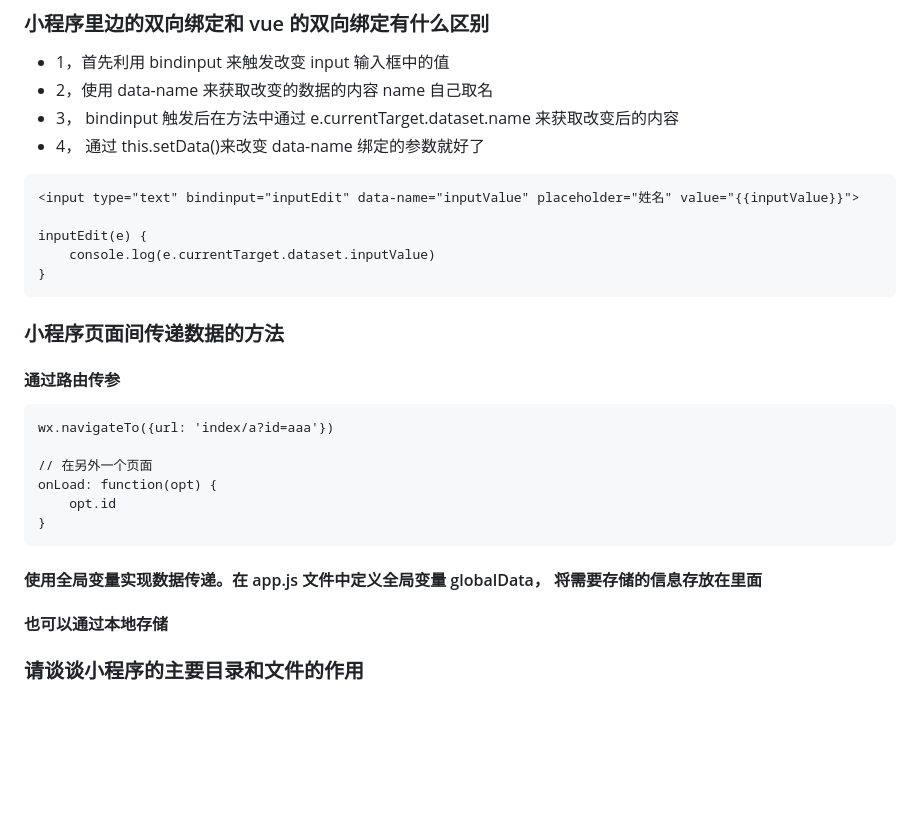
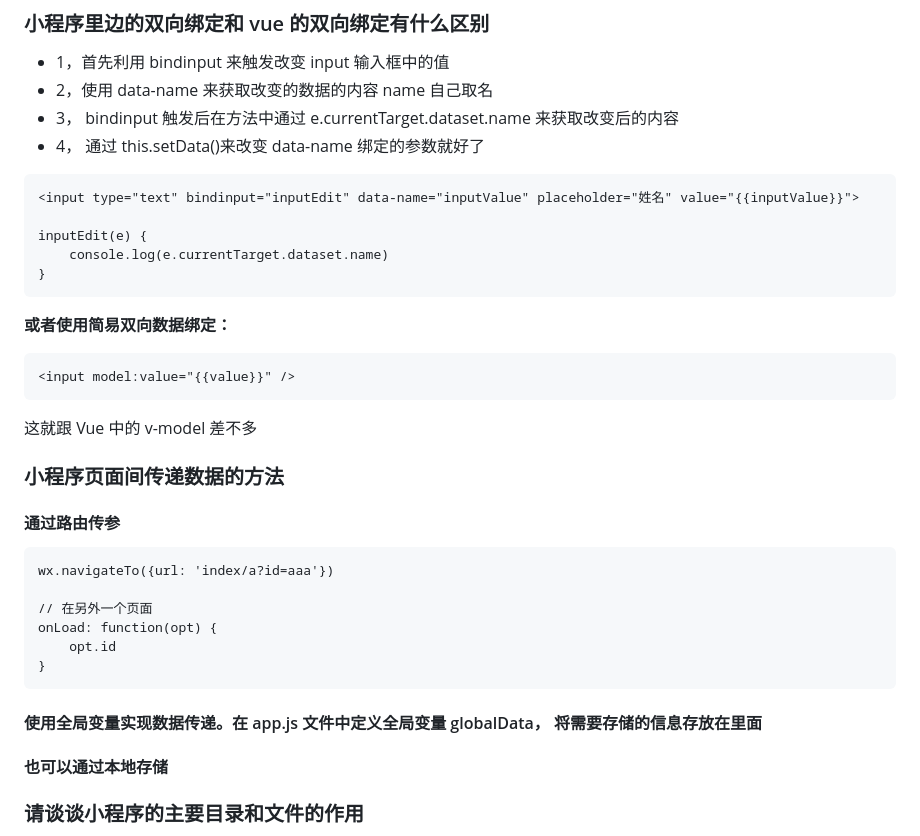
Before and after one commit to gweid/study, a Markdown page: wxapp/readme.md, the part around the change printed below. Rendered like a GitHub page; blank space fills up the shorter version.

````diff
--- a/wxapp/readme.md
+++ b/wxapp/readme.md
@@ -13,9 +13,21 @@
 <input type="text" bindinput="inputEdit" data-name="inputValue" placeholder="姓名" value="{{inputValue}}">
 
 inputEdit(e) {
-    console.log(e.currentTarget.dataset.inputValue)
+    console.log(e.currentTarget.dataset.name)
 }
 ```
+
+
+
+**或者使用简易双向数据绑定：**
+
+```html
+<input model:value="{{value}}" />
+```
+
+这就跟 Vue 中的 v-model 差不多
+
+
 
 ### 小程序页面间传递数据的方法
 
@@ -30,9 +42,15 @@ onLoad: function(opt) {
 }
 ```
 
+
+
 #### 使用全局变量实现数据传递。在 app.js 文件中定义全局变量 globalData， 将需要存储的信息存放在里面
 
+
+
 #### 也可以通过本地存储
+
+
 
 ### 请谈谈小程序的主要目录和文件的作用
 
````
Also changed, not shown: other parts of wxapp/readme.md (+79 -11 lines), imgs/img38.png (added), imgs/img39.png (added), imgs/img40.png (added).
